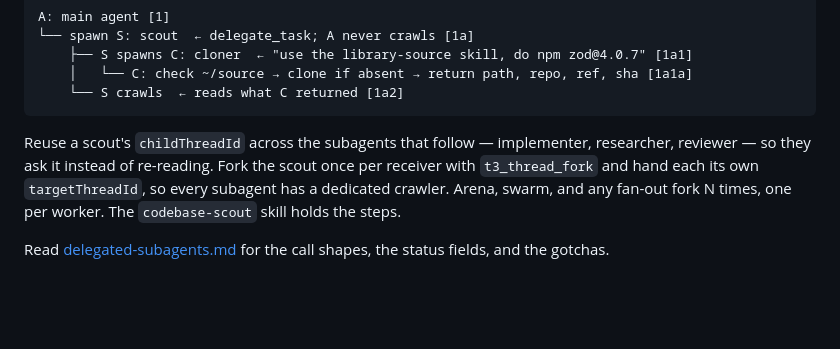
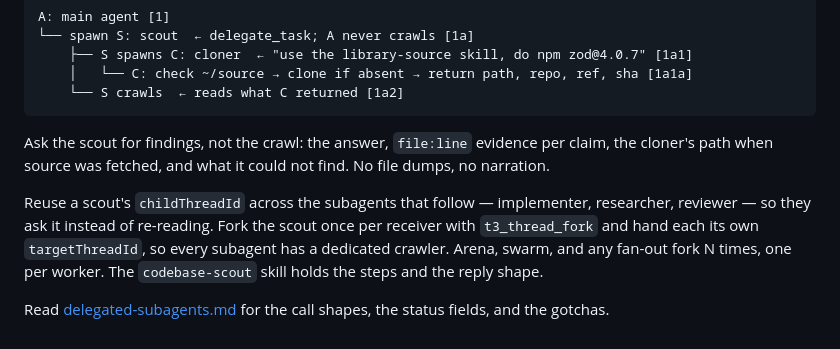
Before and after one commit to falentio/dotfiles, a Markdown page: .pi/agent/AGENTS.md, the part around the change. Rendered like a GitHub page; blank space fills up the shorter version.

Commit message:
docs(agent): constrain what the scout returns
The scout's reply is the parent's whole view of the codebase, so it must carry
findings, not the crawl. Add a "What S returns" section to codebase-scout: the
answer, file:line evidence per claim, the cloner's source path when one was
fetched, and what S could not find. No file contents, grep output, or
listings — the pointers stand in for them — and no narration.

Add a pointer in AGENTS.md so A asks for findings, not the crawl.

````diff
--- a/.pi/agent/AGENTS.md
+++ b/.pi/agent/AGENTS.md
@@ -55,6 +55,8 @@ A: main agent [1]
     └── S crawls  ← reads what C returned [1a2]
 ```
 
-Reuse a scout's `childThreadId` across the subagents that follow — implementer, researcher, reviewer — so they ask it instead of re-reading. Fork the scout once per receiver with `t3_thread_fork` and hand each its own `targetThreadId`, so every subagent has a dedicated crawler. Arena, swarm, and any fan-out fork N times, one per worker. The `codebase-scout` skill holds the steps.
+Ask the scout for findings, not the crawl: the answer, `file:line` evidence per claim, the cloner's path when source was fetched, and what it could not find. No file dumps, no narration.
+
+Reuse a scout's `childThreadId` across the subagents that follow — implementer, researcher, reviewer — so they ask it instead of re-reading. Fork the scout once per receiver with `t3_thread_fork` and hand each its own `targetThreadId`, so every subagent has a dedicated crawler. Arena, swarm, and any fan-out fork N times, one per worker. The `codebase-scout` skill holds the steps and the reply shape.
 
 Read [delegated-subagents.md](/home/kevin/.pi/agent/docs/delegated-subagents.md) for the call shapes, the status fields, and the gotchas.
````
Also changed, not shown: 1 other file.
